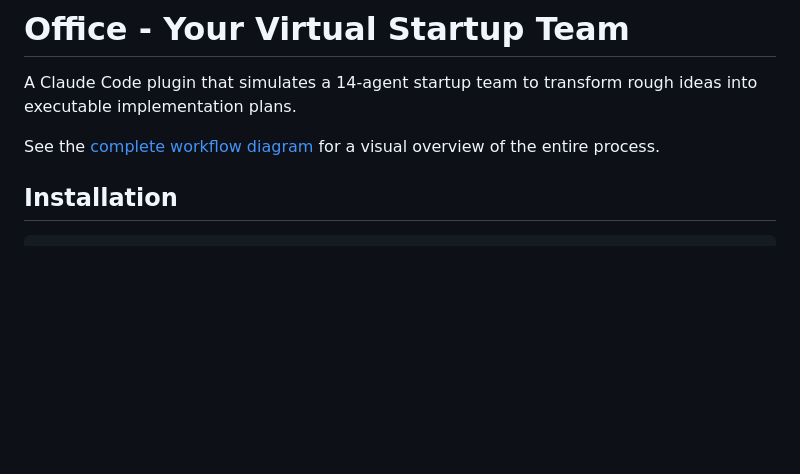
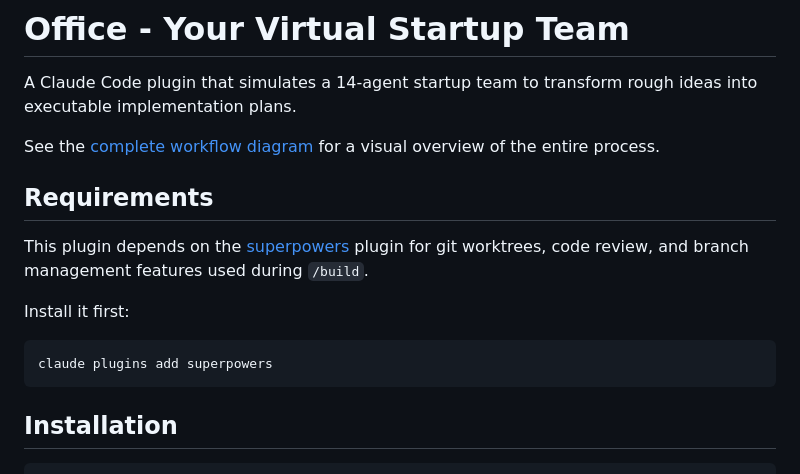
Before and after one commit to shahar061/office, a Markdown page: README.md, the part around the change. Rendered like a GitHub page; blank space fills up the shorter version.

Commit message:
docs: add superpowers plugin as requirement
Co-Authored-By: Claude Opus 4.5 <noreply@anthropic.com>

````diff
--- a/README.md
+++ b/README.md
@@ -3,6 +3,15 @@
 A Claude Code plugin that simulates a 14-agent startup team to transform rough ideas into executable implementation plans.
 
 See the [complete workflow diagram](docs/workflow-diagram.md) for a visual overview of the entire process.
+
+## Requirements
+
+This plugin depends on the [superpowers](https://github.com/anthropics/claude-code-plugins/tree/main/superpowers) plugin for git worktrees, code review, and branch management features used during `/build`.
+
+Install it first:
+```bash
+claude plugins add superpowers
+```
 
 ## Installation
 
````
